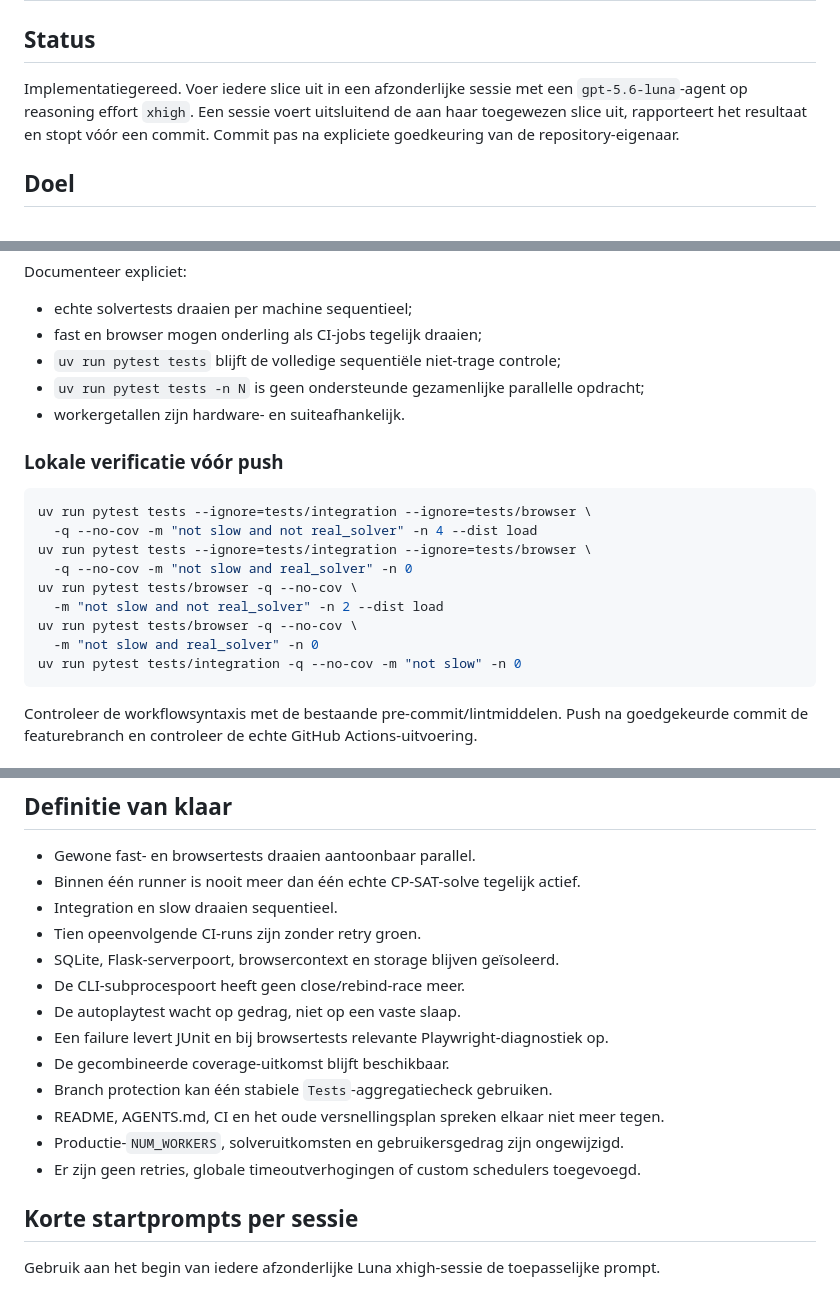
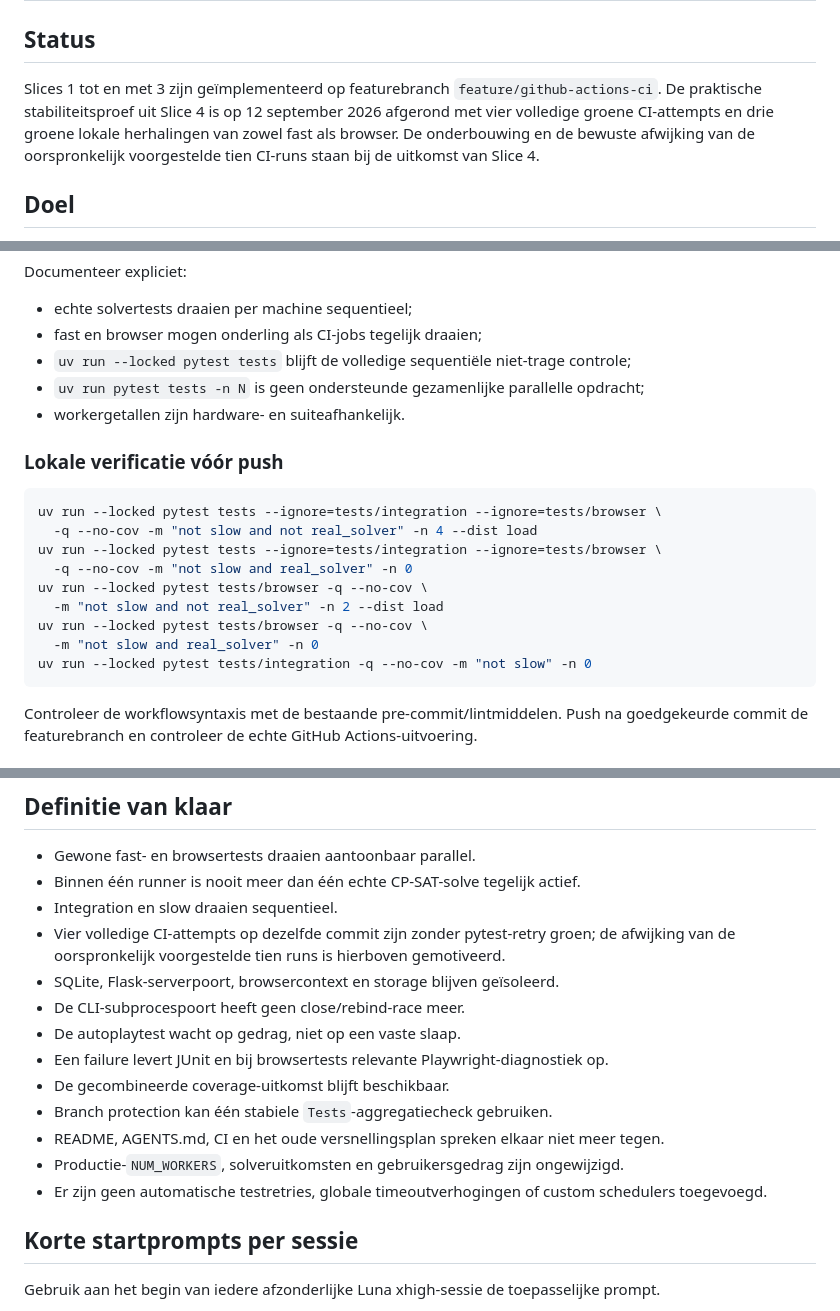
Before and after one commit to SjoerdCor/aliexpress, a Markdown page: docs/plans/stabiele-parallelle-tests-ci.md, 3 parts joined by grey strips. GitHub-like rendering.

````diff
--- a/docs/plans/stabiele-parallelle-tests-ci.md
+++ b/docs/plans/stabiele-parallelle-tests-ci.md
@@ -2,10 +2,11 @@
 
 ## Status
 
-Implementatiegereed. Voer iedere slice uit in een afzonderlijke sessie met een
-`gpt-5.6-luna`-agent op reasoning effort `xhigh`. Een sessie voert uitsluitend de aan haar
-toegewezen slice uit, rapporteert het resultaat en stopt vóór een commit. Commit pas na
-expliciete goedkeuring van de repository-eigenaar.
+Slices 1 tot en met 3 zijn geïmplementeerd op featurebranch `feature/github-actions-ci`.
+De praktische stabiliteitsproef uit Slice 4 is op 12 september 2026 afgerond met vier
+volledige groene CI-attempts en drie groene lokale herhalingen van zowel fast als browser.
+De onderbouwing en de bewuste afwijking van de oorspronkelijk voorgestelde tien CI-runs
+staan bij de uitkomst van Slice 4.
 
 ## Doel
 
@@ -493,22 +494,22 @@ Documenteer expliciet:
 
 - echte solvertests draaien per machine sequentieel;
 - fast en browser mogen onderling als CI-jobs tegelijk draaien;
-- `uv run pytest tests` blijft de volledige sequentiële niet-trage controle;
+- `uv run --locked pytest tests` blijft de volledige sequentiële niet-trage controle;
 - `uv run pytest tests -n N` is geen ondersteunde gezamenlijke parallelle opdracht;
 - workergetallen zijn hardware- en suiteafhankelijk.
 
 ### Lokale verificatie vóór push
 
 ```bash
-uv run pytest tests --ignore=tests/integration --ignore=tests/browser \
+uv run --locked pytest tests --ignore=tests/integration --ignore=tests/browser \
   -q --no-cov -m "not slow and not real_solver" -n 4 --dist load
-uv run pytest tests --ignore=tests/integration --ignore=tests/browser \
+uv run --locked pytest tests --ignore=tests/integration --ignore=tests/browser \
   -q --no-cov -m "not slow and real_solver" -n 0
-uv run pytest tests/browser -q --no-cov \
+uv run --locked pytest tests/browser -q --no-cov \
   -m "not slow and not real_solver" -n 2 --dist load
-uv run pytest tests/browser -q --no-cov \
+uv run --locked pytest tests/browser -q --no-cov \
   -m "not slow and real_solver" -n 0
-uv run pytest tests/integration -q --no-cov -m "not slow" -n 0
+uv run --locked pytest tests/integration -q --no-cov -m "not slow" -n 0
 ```
 
 Controleer de workflowsyntaxis met de bestaande pre-commit/lintmiddelen. Push na goedgekeurde
@@ -606,7 +665,8 @@ ci: tune test workers for hosted runners
 - Gewone fast- en browsertests draaien aantoonbaar parallel.
 - Binnen één runner is nooit meer dan één echte CP-SAT-solve tegelijk actief.
 - Integration en slow draaien sequentieel.
-- Tien opeenvolgende CI-runs zijn zonder retry groen.
+- Vier volledige CI-attempts op dezelfde commit zijn zonder pytest-retry groen; de afwijking
+  van de oorspronkelijk voorgestelde tien runs is hierboven gemotiveerd.
 - SQLite, Flask-serverpoort, browsercontext en storage blijven geïsoleerd.
 - De CLI-subprocespoort heeft geen close/rebind-race meer.
 - De autoplaytest wacht op gedrag, niet op een vaste slaap.
@@ -615,7 +675,8 @@ ci: tune test workers for hosted runners
 - Branch protection kan één stabiele `Tests`-aggregatiecheck gebruiken.
 - README, AGENTS.md, CI en het oude versnellingsplan spreken elkaar niet meer tegen.
 - Productie-`NUM_WORKERS`, solveruitkomsten en gebruikersgedrag zijn ongewijzigd.
-- Er zijn geen retries, globale timeoutverhogingen of custom schedulers toegevoegd.
+- Er zijn geen automatische testretries, globale timeoutverhogingen of custom schedulers
+  toegevoegd.
 
 ## Korte startprompts per sessie
 
````
Also changed, not shown: other parts of docs/plans/stabiele-parallelle-tests-ci.md (+63 -5 lines), README.MD (+2 -0 lines).
